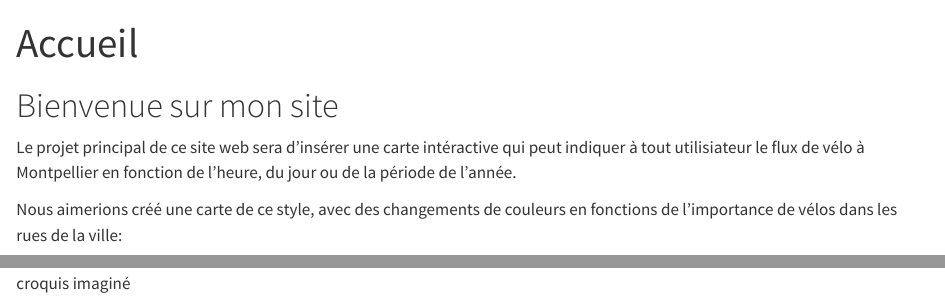
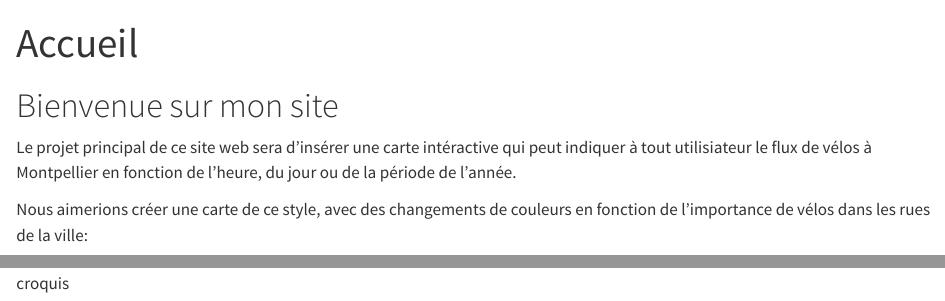
Before and after one commit to ksarih/projet-dev, a Quarto document (docs/index.qmd): the page in a window 1100 px wide, from its top, and a second part further down, joined at a grey line. Rendered offline with R 4.5, knitr and Pandoc in place of Quarto, with nearby package versions.

Commit message:
correction fautes index.qmd

```diff
--- a/docs/index.qmd
+++ b/docs/index.qmd
@@ -4,8 +4,8 @@ title: "Accueil"
 
 # Bienvenue sur mon site
 
-Le projet principal de ce site web sera d'insérer une carte intéractive qui peut indiquer à tout utilisiateur le flux de vélo à Montpellier en fonction de l'heure, du jour ou de la période de l'année.
+Le projet principal de ce site web sera d'insérer une carte intéractive qui peut indiquer à tout utilisiateur le flux de vélos à Montpellier en fonction de l'heure, du jour ou de la période de l'année.
 
-Nous aimerions créé une carte de ce style, avec des changements de couleurs en fonctions de l'importance de vélos dans les rues de la ville:
+Nous aimerions créer une carte de ce style, avec des changements de couleurs en fonction de l'importance de vélos dans les rues de la ville:
 
-![croquis imaginé](images/fluxvelo.png.webp)
+![croquis](images/fluxvelo.png.webp)
```
Also changed, not shown: docs/search.json, 1 other file.
